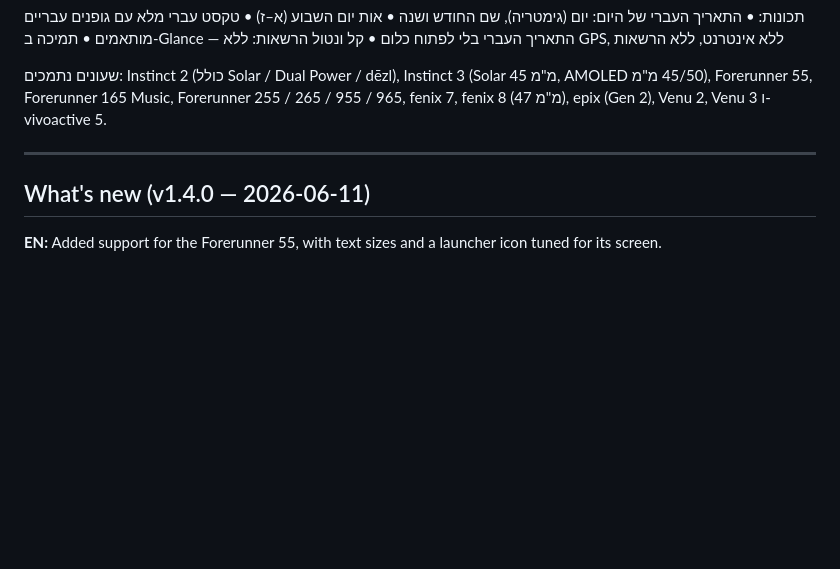
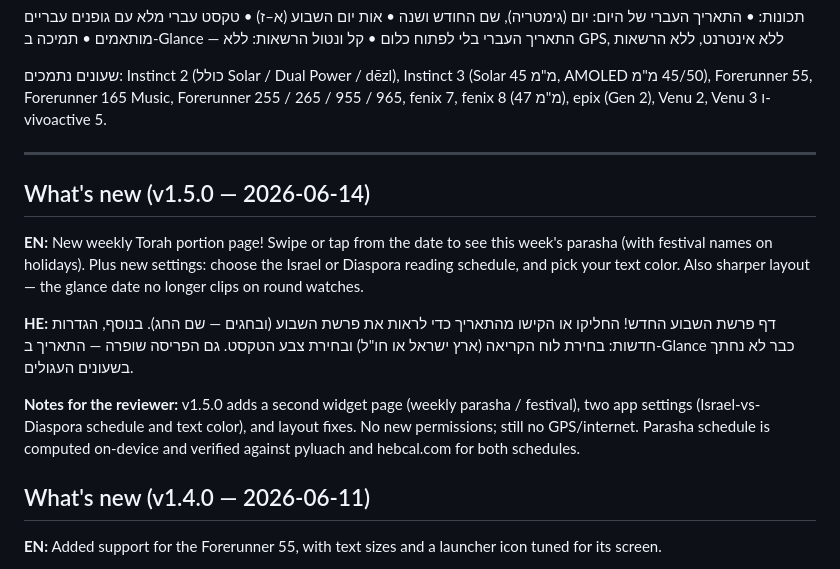
Before and after one commit to shavei/Pdf-app, a Markdown page: Desktop/garmin app/STORE_LISTING.md, the part around the change. Rendered like a GitHub page; blank space fills up the shorter version.

Commit message:
Store listing: v1.5.0 what's-new (parasha page + settings)
Co-Authored-By: Claude Opus 4.8 <noreply@anthropic.com>

```diff
--- a/Desktop/garmin app/STORE_LISTING.md
+++ b/Desktop/garmin app/STORE_LISTING.md
@@ -51,6 +51,16 @@ Supported watches: Instinct 2 (incl. Solar / Dual Power / dēzl Edition), Instin
 
 ---
 
+## What's new (v1.5.0 — 2026-06-14)
+
+**EN:**
+New weekly Torah portion page! Swipe or tap from the date to see this week's parasha (with festival names on holidays). Plus new settings: choose the Israel or Diaspora reading schedule, and pick your text color. Also sharper layout — the glance date no longer clips on round watches.
+
+**HE:**
+דף פרשת השבוע החדש! החליקו או הקישו מהתאריך כדי לראות את פרשת השבוע (ובחגים — שם החג). בנוסף, הגדרות חדשות: בחירת לוח הקריאה (ארץ ישראל או חו"ל) ובחירת צבע הטקסט. גם הפריסה שופרה — התאריך ב-Glance כבר לא נחתך בשעונים העגולים.
+
+**Notes for the reviewer:** v1.5.0 adds a second widget page (weekly parasha / festival), two app settings (Israel-vs-Diaspora schedule and text color), and layout fixes. No new permissions; still no GPS/internet. Parasha schedule is computed on-device and verified against pyluach and hebcal.com for both schedules.
+
 ## What's new (v1.4.0 — 2026-06-11)
 
 **EN:**
```
